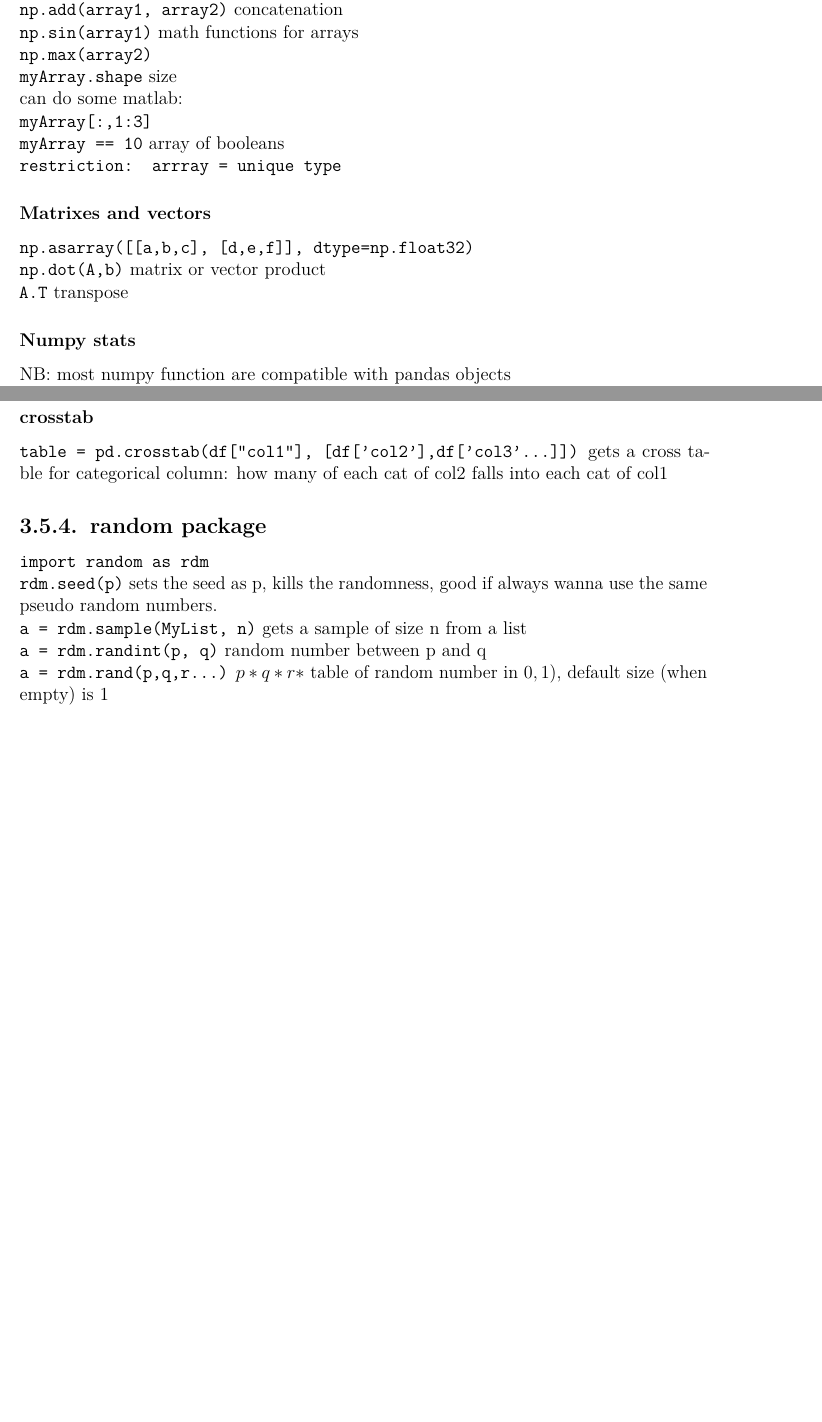
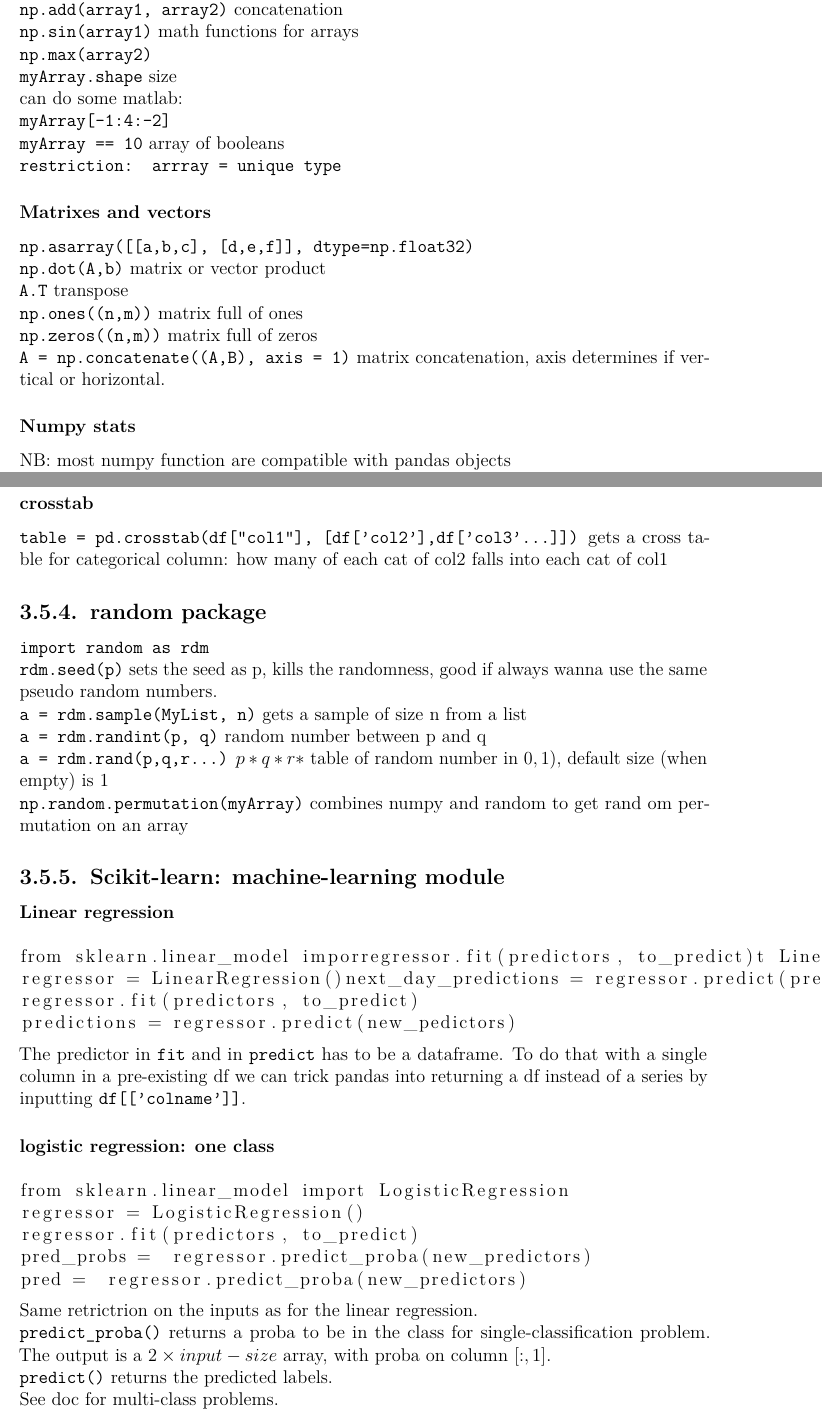
Before and after one commit to KikTheGeek/Fiches, a LaTeX document (Fiche_Main.tex, which reads Fiche_Python.tex): two parts of pages 20 and 21 of 28, joined at a grey line, cut so that both start at the same text, the shorter picture padded with empty space. Compiled offline with pdfLaTeX; an older LaTeX class or package is replaced by its successor.

```diff
--- a/Fiche_Python.tex
+++ b/Fiche_Python.tex
@@ -475,7 +475,7 @@
 
 			can do some matlab:
 
-			\code{myArray[:,1:3]}
+			\code{myArray[-1:4:-2]}
 
 			\code{myArray == 10} array of booleans
 
@@ -488,6 +488,12 @@
 			\code{np.dot(A,b)} matrix or vector product
 
 			\code{A.T} transpose
+
+			\code{np.ones((n,m))} matrix full of ones
+
+			\code{np.zeros((n,m))} matrix full of zeros
+
+			\code{A = np.concatenate((A,B), axis = 1)} matrix concatenation, axis determines if vertical or horizontal.
 
 		\subsubsection{Numpy stats}
 
@@ -534,6 +540,39 @@
 
 		\code{a = rdm.rand(p,q,r...)} $p*q*r*$ table of random number in $\[0, 1)$, default size (when empty) is 1
 
+		\code{np.random.permutation(myArray)} combines numpy and random to get rand om permutation on an array
+
+	\subsection{Scikit-learn: machine-learning module}
+
+		\subsubsection{Linear regression}
+
+\begin{lstlisting}
+from sklearn.linear_model imporregressor.fit(predictors, to_predict)t LinearRegression
+regressor = LinearRegression()next_day_predictions = regressor.predict(predictors)
+regressor.fit(predictors, to_predict)
+predictions = regressor.predict(new_pedictors)
+\end{lstlisting}
+
+			The predictor in \code{fit} and in \code{predict} has to be a dataframe. To do that with a single column in a pre-existing df we can trick pandas into returning a df instead of a series by inputting \code{df[['colname']]}.
+
+		\subsubsection{logistic regression: one class}
+
+\begin{lstlisting}
+from sklearn.linear_model import LogisticRegression
+regressor = LogisticRegression()
+regressor.fit(predictors, to_predict)
+pred_probs =  regressor.predict_proba(new_predictors)
+pred =  regressor.predict_proba(new_predictors)
+\end{lstlisting}
+
+			Same retrictrion on the inputs as for the linear regression.
+
+			\code{predict\_{}proba()} returns a proba to be in the class for single-classification problem. The output is a $2 \times input-size$ array, with proba on column $[:,1]$.
+
+			\code{predict()} returns the predicted labels.
+
+			See doc for multi-class problems.
+
 
 
 \section{Pandas module}
```
Also changed, not shown: Fiche_Spark.tex (added, +97 -0 lines), Fiche_Python.tex (3 more changed lines).
